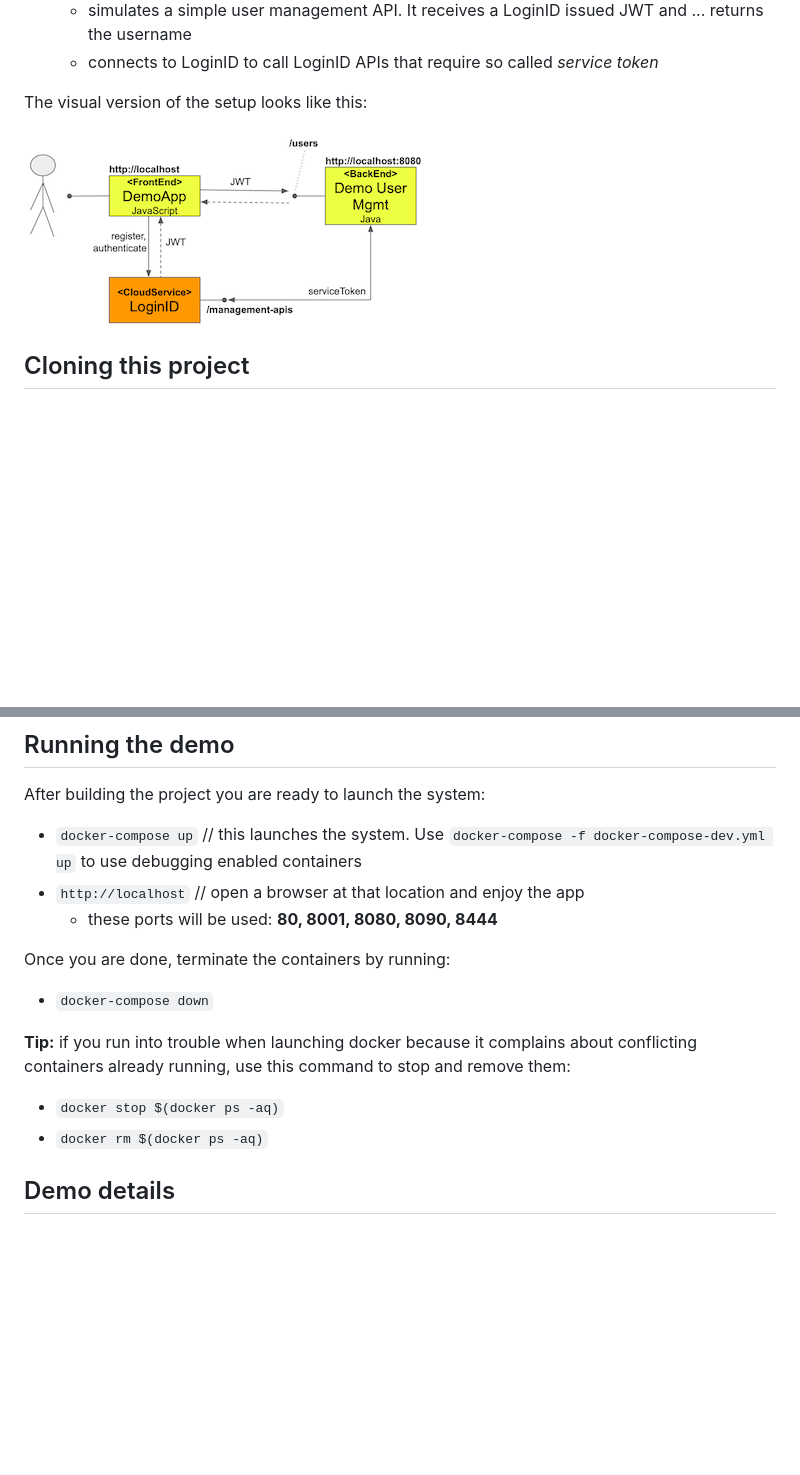
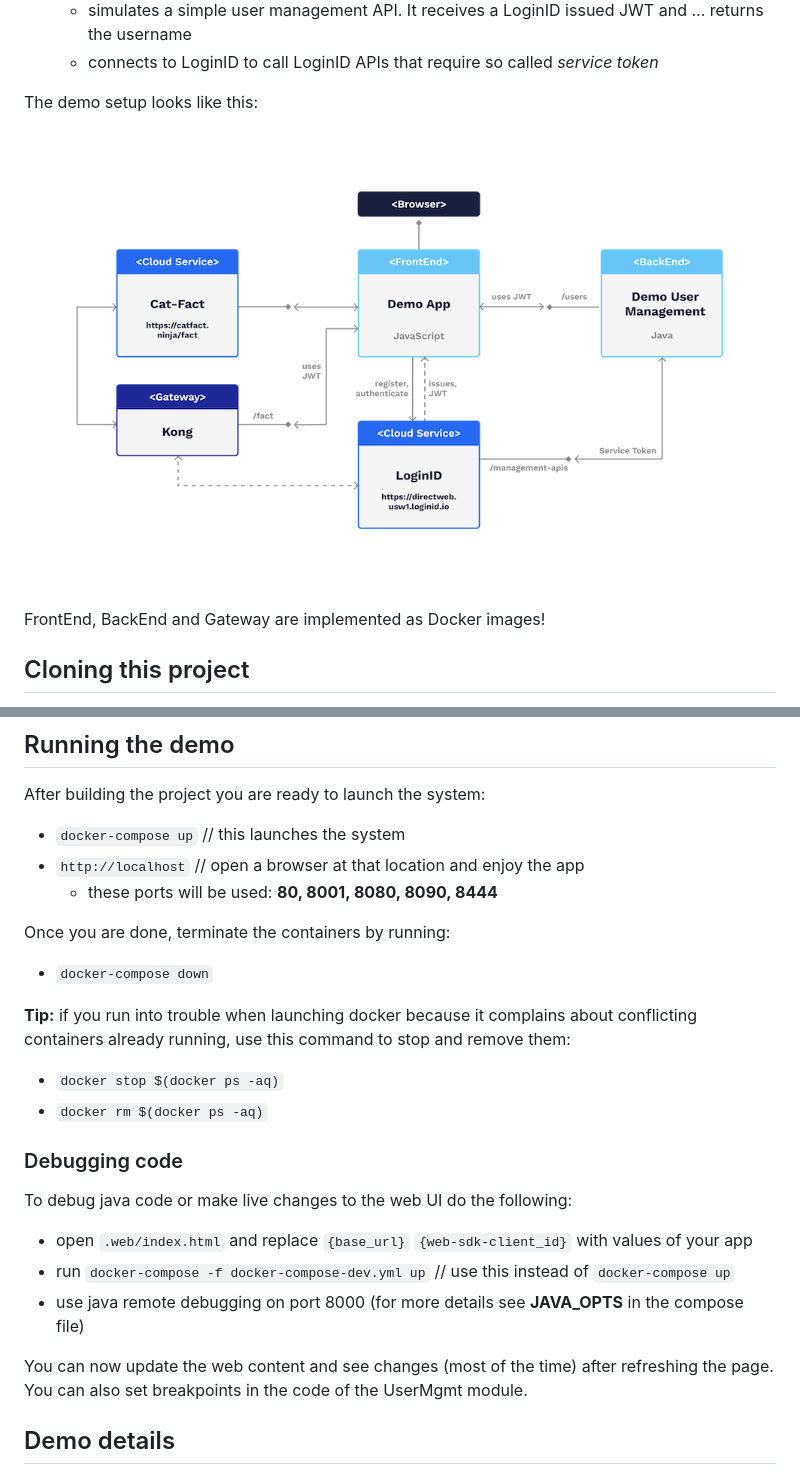
Before and after one commit to loginid1/loginid-tutorial, a Markdown page: README.md, 2 parts joined by grey strips. Drawn GitHub-style; pictures changed too: web/images/managecreds.png (deleted), web/images/setup.png; blank space fills up the shorter version.

```diff
--- a/README.md
+++ b/README.md
@@ -14,9 +14,11 @@ This demo simulates a small setup that includes these components:
   - simulates a simple user management API. It receives a LoginID issued JWT and ... returns the username
   - connects to LoginID to call LoginID APIs that require so called *service token*
 
-The visual version of the setup looks like this:
+The demo setup looks like this:
 
-![alt overview](web/images/managecreds.png)
+![alt overview](web/images/setup.png)
+
+FrontEnd, BackEnd and Gateway are implemented as Docker images!
 
 ## Cloning this project
 
@@ -70,7 +72,7 @@ After completing the previous step, do this:
 
 After building the project you are ready to launch the system:
 
-- `docker-compose up`  // this launches the system. Use `docker-compose -f docker-compose-dev.yml up` to use debugging enabled containers
+- `docker-compose up`  // this launches the system
 - `http://localhost`  // open a browser at that location and enjoy the app
   - these ports will be used: **80, 8001, 8080, 8090, 8444**
 
@@ -82,6 +84,17 @@ Once you are done, terminate the containers by running:
 
 - `docker stop $(docker ps -aq)`
 - `docker rm $(docker ps -aq)`
+
+### Debugging code
+
+To debug java code or make live changes to the web UI do the following:
+
+- open `.web/index.html` and  replace `{base_url}` `{web-sdk-client_id}` with values of your app
+- run `docker-compose -f docker-compose-dev.yml up`  // use this instead of `docker-compose up`
+- use java remote debugging on port 8000 (for more details see **JAVA_OPTS** in the compose file)
+
+You can now update the web content and see changes (most of the time) after refreshing the page. You can also set breakpoints
+in the code of the UserMgmt module.
 
 ## Demo details
 
```
Also changed, not shown: 9 other files.
